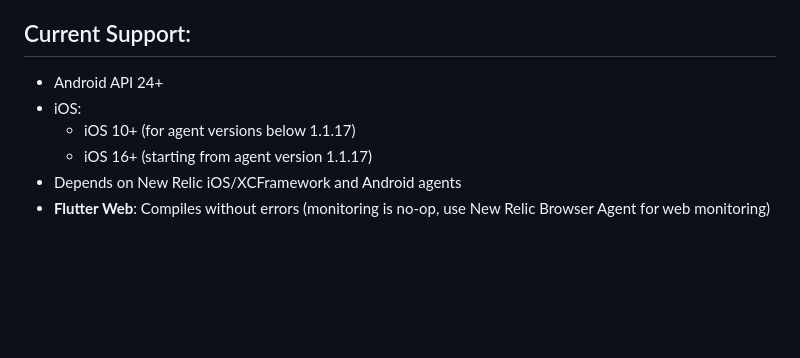
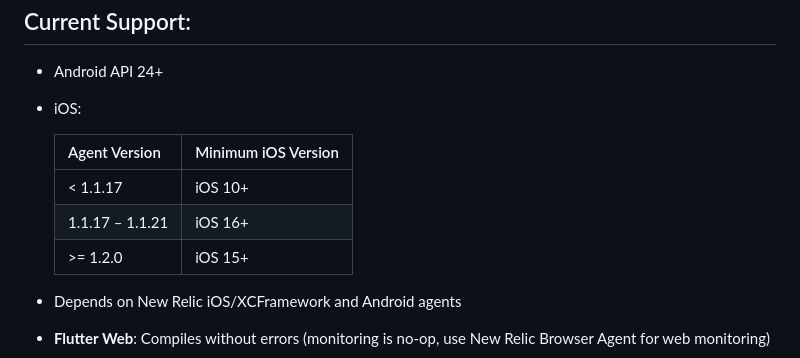
Before and after one commit to newrelic/newrelic-flutter-agent, a Markdown page: README.md, the part around the change. GitHub-like rendering; blank space fills up the shorter version.

Commit message:
chore: min iOS version update (#201)

```diff
--- a/README.md
+++ b/README.md
@@ -24,8 +24,13 @@ using native components.
 
 - Android API 24+
 - iOS:
-    - iOS 10+ (for agent versions below 1.1.17)
-    - iOS 16+ (starting from agent version 1.1.17)
+
+  | Agent Version | Minimum iOS Version |
+  | :--- | :--- |
+  | < 1.1.17 | iOS 10+ |
+  | 1.1.17 – 1.1.21 | iOS 16+ |
+  | >= 1.2.0 | iOS 15+ |
+
 - Depends on New Relic iOS/XCFramework and Android agents
 - **Flutter Web**: Compiles without errors (monitoring is no-op, use New Relic Browser Agent for web monitoring)
 
```
